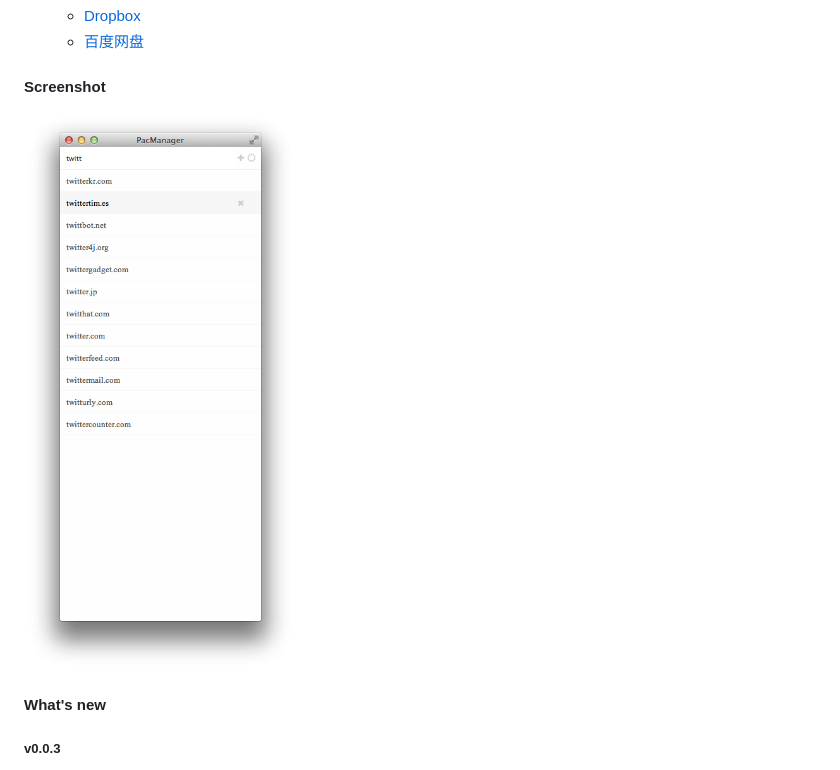
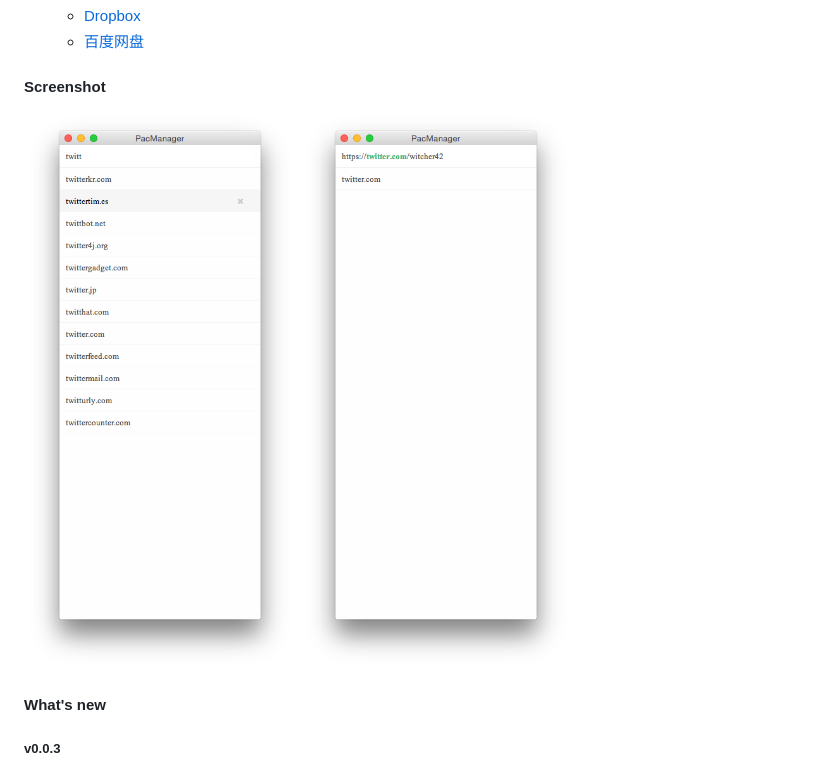
Before and after one commit to Miaonster/PacManagerVue, a Markdown page: README.md, the part around the change. Drawn GitHub-style; pictures changed too: asset/screenshot.png, asset/screenshot1.png (added).

Commit message:
v0.0.3
Add new screenshot

```diff
--- a/README.md
+++ b/README.md
@@ -24,6 +24,7 @@ This manager can parse the default **PAC file** of [ShadowsocksX](https://github
 #### Screenshot
 
 ![image](./asset/screenshot.png)
+![image](./asset/screenshot1.png)
 
 #### What's new
 
```
